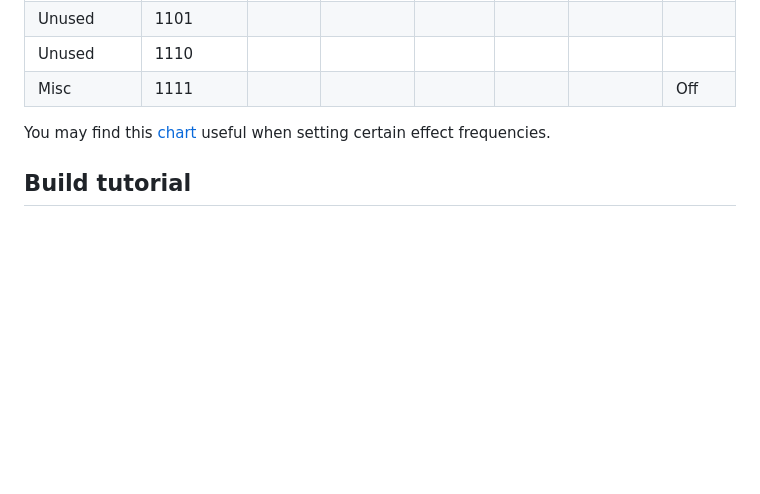
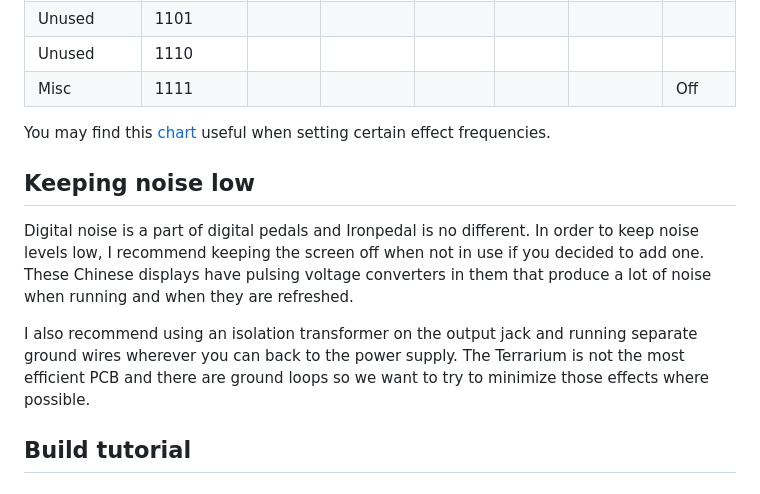
Before and after one commit to snail23/ironpedal, a Markdown page: README.md, the part around the change. Rendered like a GitHub page; blank space fills up the shorter version.

Commit message:
Added a note on digital noise

```diff
--- a/README.md
+++ b/README.md
@@ -75,6 +75,11 @@ Make sure you have the [Arm GNU Toolchain](https://developer.arm.com/tools-and-s
 
 You may find this [chart](http://www.simonpaul.com/wp-content/uploads/downloads/2010/04/Notes-To-Frequencies.pdf) useful when setting certain effect frequencies.
 
+## Keeping noise low
+Digital noise is a part of digital pedals and Ironpedal is no different. In order to keep noise levels low, I recommend keeping the screen off when not in use if you decided to add one. These Chinese displays have pulsing voltage converters in them that produce a lot of noise when running and when they are refreshed.
+
+I also recommend using an isolation transformer on the output jack and running separate ground wires wherever you can back to the power supply. The Terrarium is not the most efficient PCB and there are ground loops so we want to try to minimize those effects where possible.
+
 ## Build tutorial
 
 ### Preparation
```
